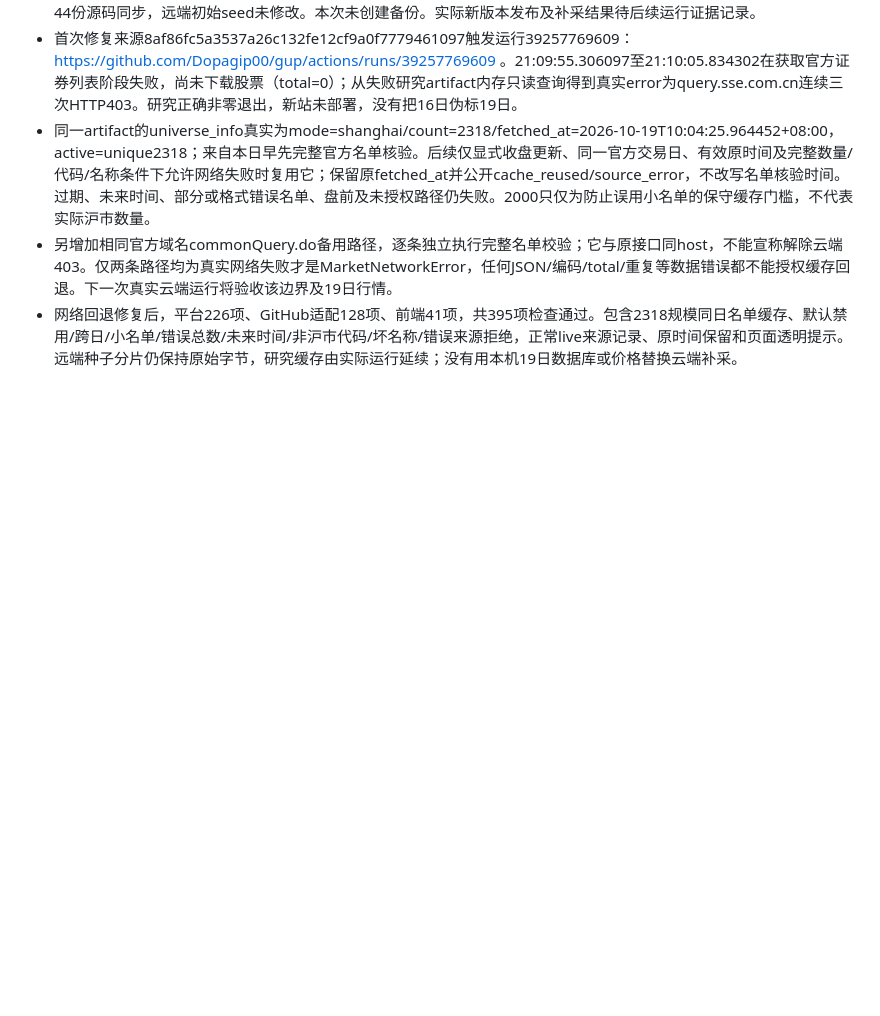
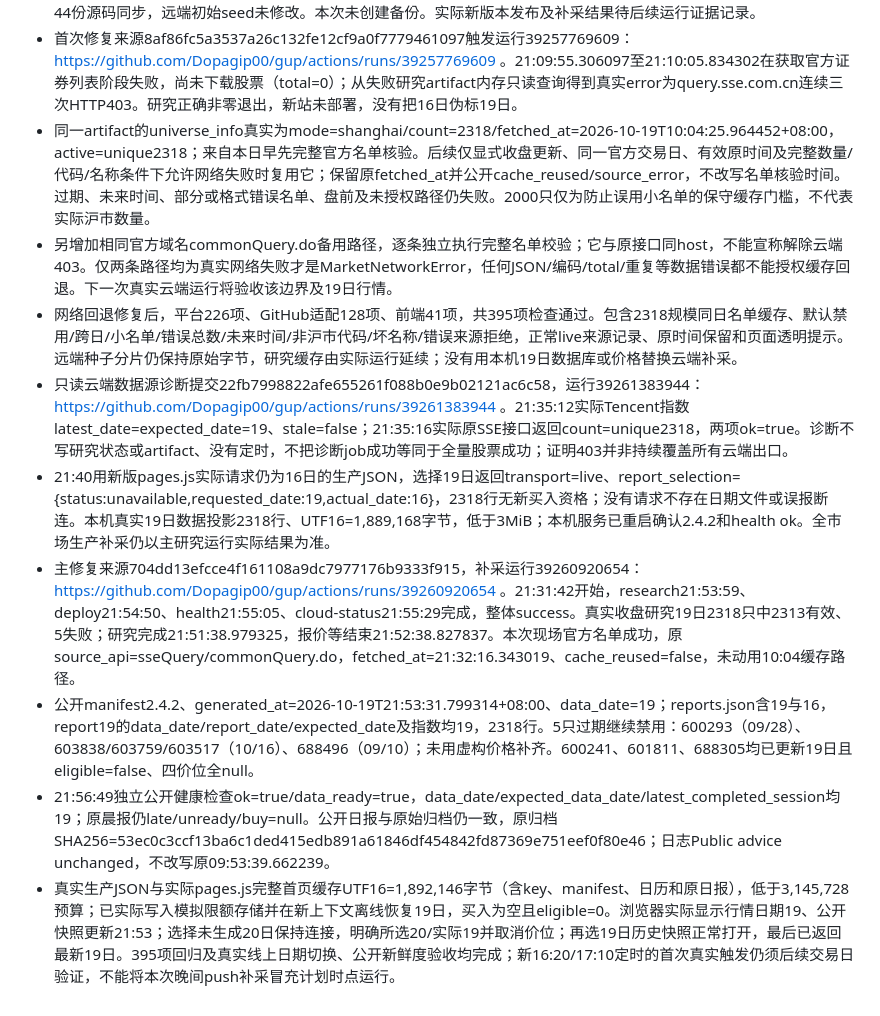
Before and after one commit to Dopagip00/gup, a Markdown page: DEPLOYMENT_STATUS.md, the part around the change. Drawn GitHub-style; blank space fills up the shorter version.

Commit message:
Record verified October 19 closing snapshot and date navigation recovery

```diff
--- a/DEPLOYMENT_STATUS.md
+++ b/DEPLOYMENT_STATUS.md
@@ -87,3 +87,9 @@
 - 同一artifact的universe_info真实为mode=shanghai/count=2318/fetched_at=2026-10-19T10:04:25.964452+08:00，active=unique2318；来自本日早先完整官方名单核验。后续仅显式收盘更新、同一官方交易日、有效原时间及完整数量/代码/名称条件下允许网络失败时复用它；保留原fetched_at并公开cache_reused/source_error，不改写名单核验时间。过期、未来时间、部分或格式错误名单、盘前及未授权路径仍失败。2000只仅为防止误用小名单的保守缓存门槛，不代表实际沪市数量。
 - 另增加相同官方域名commonQuery.do备用路径，逐条独立执行完整名单校验；它与原接口同host，不能宣称解除云端403。仅两条路径均为真实网络失败才是MarketNetworkError，任何JSON/编码/total/重复等数据错误都不能授权缓存回退。下一次真实云端运行将验收该边界及19日行情。
 - 网络回退修复后，平台226项、GitHub适配128项、前端41项，共395项检查通过。包含2318规模同日名单缓存、默认禁用/跨日/小名单/错误总数/未来时间/非沪市代码/坏名称/错误来源拒绝，正常live来源记录、原时间保留和页面透明提示。远端种子分片仍保持原始字节，研究缓存由实际运行延续；没有用本机19日数据库或价格替换云端补采。
+- 只读云端数据源诊断提交22fb7998822afe655261f088b0e9b02121ac6c58，运行39261383944：https://github.com/Dopagip00/gup/actions/runs/39261383944 。21:35:12实际Tencent指数latest_date=expected_date=19、stale=false；21:35:16实际原SSE接口返回count=unique2318，两项ok=true。诊断不写研究状态或artifact、没有定时，不把诊断job成功等同于全量股票成功；证明403并非持续覆盖所有云端出口。
+- 21:40用新版pages.js实际请求仍为16日的生产JSON，选择19日返回transport=live、report_selection={status:unavailable,requested_date:19,actual_date:16}，2318行无新买入资格；没有请求不存在日期文件或误报断连。本机真实19日数据投影2318行、UTF16=1,889,168字节，低于3MiB；本机服务已重启确认2.4.2和health ok。全市场生产补采仍以主研究运行实际结果为准。
+- 主修复来源704dd13efcce4f161108a9dc7977176b9333f915，补采运行39260920654：https://github.com/Dopagip00/gup/actions/runs/39260920654 。21:31:42开始，research21:53:59、deploy21:54:50、health21:55:05、cloud-status21:55:29完成，整体success。真实收盘研究19日2318只中2313有效、5失败；研究完成21:51:38.979325，报价等结束21:52:38.827837。本次现场官方名单成功，原source_api=sseQuery/commonQuery.do，fetched_at=21:32:16.343019、cache_reused=false，未动用10:04缓存路径。
+- 公开manifest2.4.2、generated_at=2026-10-19T21:53:31.799314+08:00、data_date=19；reports.json含19与16，report19的data_date/report_date/expected_date及指数均19，2318行。5只过期继续禁用：600293（09/28）、603838/603759/603517（10/16）、688496（09/10）；未用虚构价格补齐。600241、601811、688305均已更新19日且eligible=false、四价位全null。
+- 21:56:49独立公开健康检查ok=true/data_ready=true，data_date/expected_data_date/latest_completed_session均19；原晨报仍late/unready/buy=null。公开日报与原始归档仍一致，原归档SHA256=53ec0c3ccf13ba6c1ded415edb891a61846df454842fd87369e751eef0f80e46；日志Public advice unchanged，不改写原09:53:39.662239。
+- 真实生产JSON与实际pages.js完整首页缓存UTF16=1,892,146字节（含key、manifest、日历和原日报），低于3,145,728预算；已实际写入模拟限额存储并在新上下文离线恢复19日，买入为空且eligible=0。浏览器实际显示行情日期19、公开快照更新21:53；选择未生成20日保持连接，明确所选20/实际19并取消价位；再选19日历史快照正常打开，最后已返回最新19日。395项回归及真实线上日期切换、公开新鲜度验收均完成；新16:20/17:10定时的首次真实触发仍须后续交易日验证，不能将本次晚间push补采冒充计划时点运行。
```
